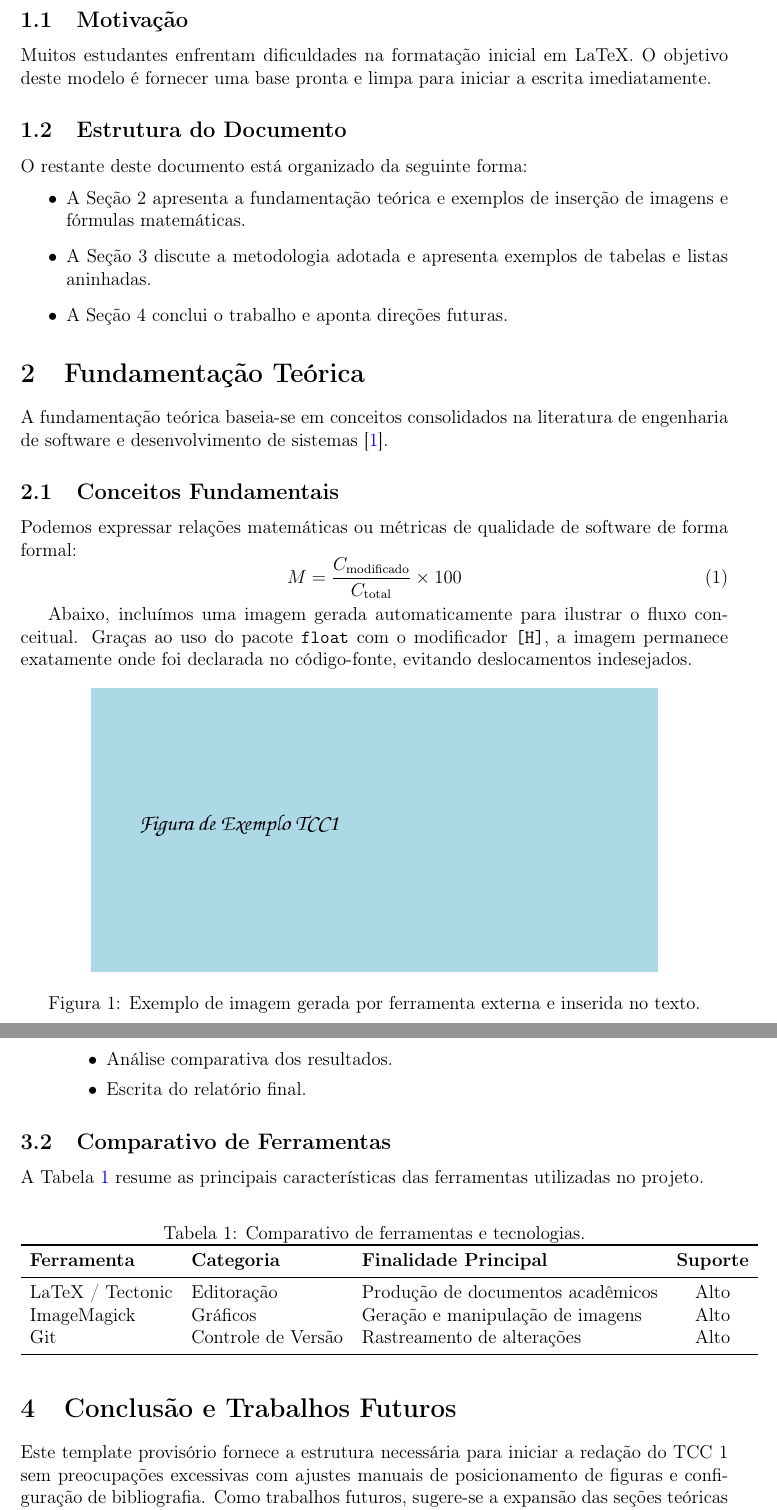
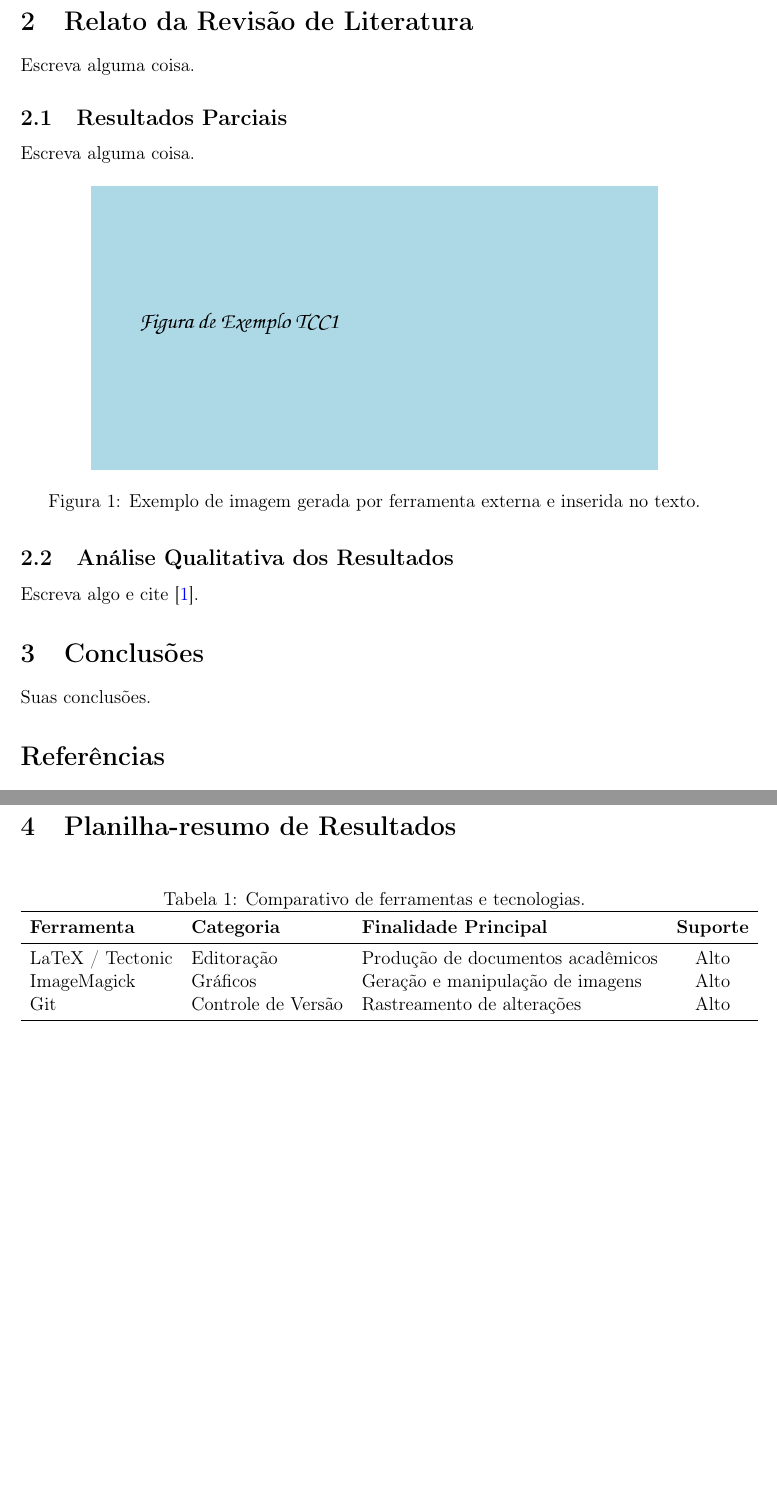
Before and after one commit to wilyJ80/tcc1, a LaTeX paper (revisao-disciplina/main.tex): two parts of pages 2 and 3 of 3, joined at a grey line, cut at the place of the change, the shorter picture padded with empty space. Compiled offline with pdfLaTeX.

Commit message:
feat: apendice com planilha resumo

```diff
--- a/revisao-disciplina/main.tex
+++ b/revisao-disciplina/main.tex
@@ -58,27 +58,11 @@ Nesse cenário, essas coisas novas surgiram pra trazer tal e tal benefício. Mas
 
 No ecossistema X, sua solução se manifesta de tal forma e pode ser usada de tal forma. Isso, já vai dando sinais de sua metodologia. Contudo, tais limitações etc etc: não combina ou usa tais coisas, o que limita os ganhos. Logo, essa revisão tem como objetivo ``mapear e analisar métodos já estudados, buscando fundamentos para a construção integrada X''. Essa Revisão Sistemática de Literatura (RSL) busca identificar (liste tudo), ``práticas, mecanismos'' para esse objetivo específico. Seja completo logo.
 
-\subsection{Motivação}
-Muitos estudantes enfrentam dificuldades na formatação inicial em LaTeX. O objetivo deste modelo é fornecer uma base pronta e limpa para iniciar a escrita imediatamente.
+\section{Relato da Revisão de Literatura}
+Escreva alguma coisa.
 
-\subsection{Estrutura do Documento}
-O restante deste documento está organizado da seguinte forma:
-\begin{itemize}
-    \item A Seção 2 apresenta a fundamentação teórica e exemplos de inserção de imagens e fórmulas matemáticas.
-    \item A Seção 3 discute a metodologia adotada e apresenta exemplos de tabelas e listas aninhadas.
-    \item A Seção 4 conclui o trabalho e aponta direções futuras.
-\end{itemize}
-
-\section{Fundamentação Teórica}
-A fundamentação teórica baseia-se em conceitos consolidados na literatura de engenharia de software e desenvolvimento de sistemas \cite{fowler2018refactoring}.
-
-\subsection{Conceitos Fundamentais}
-Podemos expressar relações matemáticas ou métricas de qualidade de software de forma formal:
-\begin{equation}
-    M = \frac{C_{\text{modificado}}}{C_{\text{total}}} \times 100
-\end{equation}
-
-Abaixo, incluímos uma imagem gerada automaticamente para ilustrar o fluxo conceitual. Graças ao uso do pacote \texttt{float} com o modificador \texttt{[H]}, a imagem permanece exatamente onde foi declarada no código-fonte, evitando deslocamentos indesejados.
+\subsection{Resultados Parciais}
+Escreva alguma coisa.
 
 \begin{figure}[H]
     \centering
@@ -87,9 +71,9 @@ Abaixo, incluímos uma imagem gerada automaticamente para ilustrar o fluxo conce
     \label{fig:exemplo}
 \end{figure}
 
-\subsection{Padrões e Especificações}
-Normas abertas são essenciais para garantir interoperabilidade na web moderna \cite{w3c2023html}.
+\subsection{Análise Qualitativa dos Resultados}
+Escreva algo e cite \cite{w3c2023html}.
 
-\section{Metodologia e Análise}
-A metodologia engloba as etapas de planejamento, execução e validação.
+\section{Conclusões}
+Suas conclusões.
 
@@ -111,10 +80,9 @@ Abaixo detalhamos as atividades planejadas em listas aninhadas:
-              \item Análise comparativa dos resultados.
-              \item Escrita do relatório final.
-          \end{itemize}
-\end{enumerate}
+\bibliographystyle{plain}
+\bibliography{references}
 
-\subsection{Comparativo de Ferramentas}
-A Tabela \ref{tab:comparativo} resume as principais características das ferramentas utilizadas no projeto.
+\clearpage
+
+\section{Planilha-resumo de Resultados}
 
 \begin{table}[H]
     \centering
@@ -131,10 +99,4 @@ A Tabela \ref{tab:comparativo} resume as principais características das ferrame
     \end{tabular}
 \end{table}
 
-\section{Conclusão e Trabalhos Futuros}
-Este template provisório fornece a estrutura necessária para iniciar a redação do TCC 1 sem preocupações excessivas com ajustes manuais de posicionamento de figuras e configuração de bibliografia. Como trabalhos futuros, sugere-se a expansão das seções teóricas e a adição de apêndices com dados brutos.
-
-\bibliographystyle{plain}
-\bibliography{references}
-
 \end{document}
```
Also changed, not shown: revisao-disciplina/main.pdf, revisao-disciplina/main.tex (15 more changed lines).
